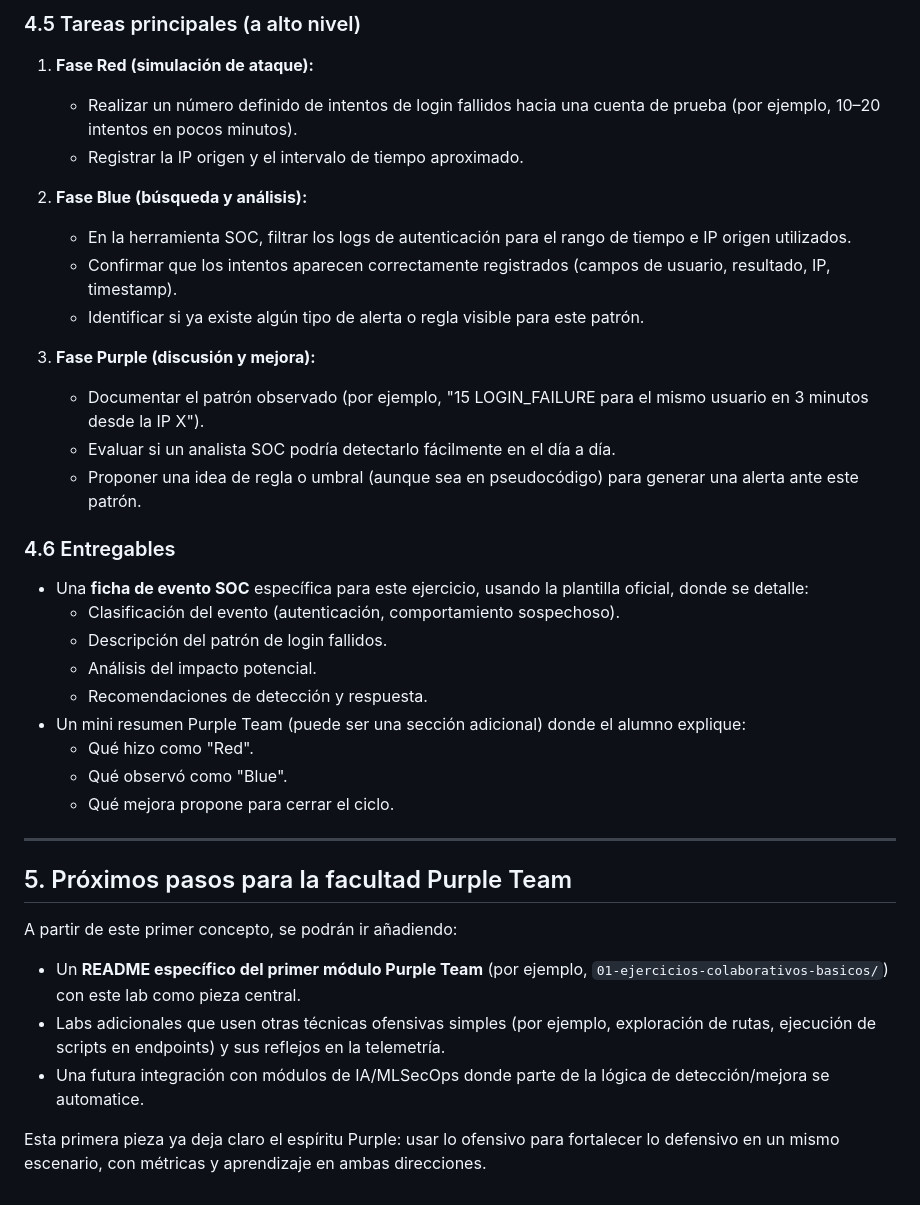
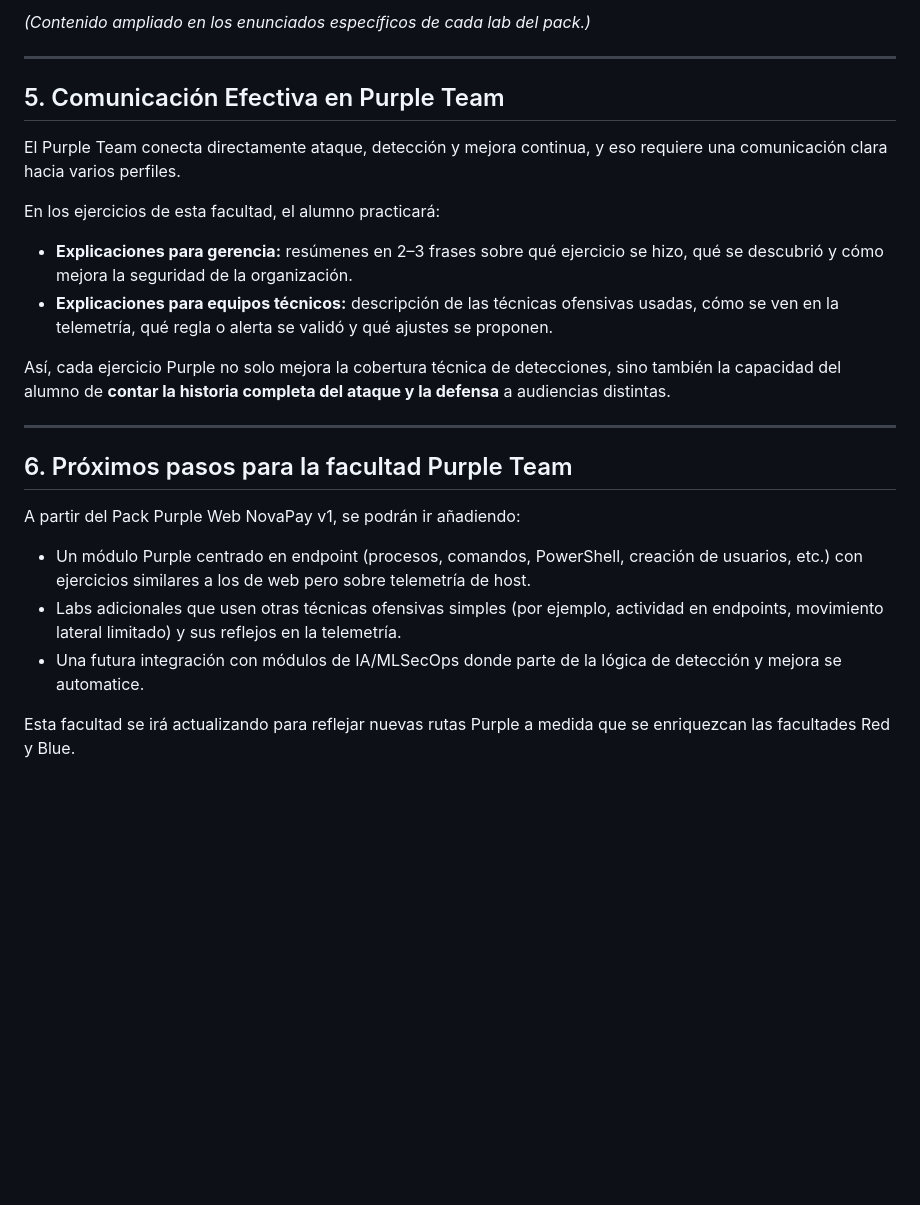
Before and after one commit to 0xvanguard/University-Cybersecurity-Free, a Markdown page: 04-purple-team-colaboracion/README.md, the part around one of its changes. Rendered like a GitHub page; blank space fills up the shorter version.

```diff
--- a/04-purple-team-colaboracion/README.md
+++ b/04-purple-team-colaboracion/README.md
@@ -94,39 +73,26 @@ Al terminar este laboratorio Purple Team, el alumno debería ser capaz de:
-### 4.5 Tareas principales (a alto nivel)
-
-1. **Fase Red (simulación de ataque):**
-   - Realizar un número definido de intentos de login fallidos hacia una cuenta de prueba (por ejemplo, 10–20 intentos en pocos minutos).
-   - Registrar la IP origen y el intervalo de tiempo aproximado.
-
-2. **Fase Blue (búsqueda y análisis):**
-   - En la herramienta SOC, filtrar los logs de autenticación para el rango de tiempo e IP origen utilizados.
-   - Confirmar que los intentos aparecen correctamente registrados (campos de usuario, resultado, IP, timestamp).
-   - Identificar si ya existe algún tipo de alerta o regla visible para este patrón.
-
-3. **Fase Purple (discusión y mejora):**
-   - Documentar el patrón observado (por ejemplo, "15 LOGIN_FAILURE para el mismo usuario en 3 minutos desde la IP X").
-   - Evaluar si un analista SOC podría detectarlo fácilmente en el día a día.
-   - Proponer una idea de regla o umbral (aunque sea en pseudocódigo) para generar una alerta ante este patrón.
-
-### 4.6 Entregables
-
-- Una **ficha de evento SOC** específica para este ejercicio, usando la plantilla oficial, donde se detalle:
-  - Clasificación del evento (autenticación, comportamiento sospechoso).
-  - Descripción del patrón de login fallidos.
-  - Análisis del impacto potencial.
-  - Recomendaciones de detección y respuesta.
-- Un mini resumen Purple Team (puede ser una sección adicional) donde el alumno explique:
-  - Qué hizo como "Red".
-  - Qué observó como "Blue".
-  - Qué mejora propone para cerrar el ciclo.
+*(Contenido ampliado en los enunciados específicos de cada lab del pack.)*
 
 ---
 
-## 5. Próximos pasos para la facultad Purple Team
+## 5. Comunicación Efectiva en Purple Team
 
-A partir de este primer concepto, se podrán ir añadiendo:
+El Purple Team conecta directamente ataque, detección y mejora continua, y eso requiere una comunicación clara hacia varios perfiles.
 
-- Un **README específico del primer módulo Purple Team** (por ejemplo, `01-ejercicios-colaborativos-basicos/`) con este lab como pieza central.
-- Labs adicionales que usen otras técnicas ofensivas simples (por ejemplo, exploración de rutas, ejecución de scripts en endpoints) y sus reflejos en la telemetría.
-- Una futura integración con módulos de IA/MLSecOps donde parte de la lógica de detección/mejora se automatice.
+En los ejercicios de esta facultad, el alumno practicará:
 
-Esta primera pieza ya deja claro el espíritu Purple: usar lo ofensivo para fortalecer lo defensivo en un mismo escenario, con métricas y aprendizaje en ambas direcciones.
+- **Explicaciones para gerencia:** resúmenes en 2–3 frases sobre qué ejercicio se hizo, qué se descubrió y cómo mejora la seguridad de la organización.
+- **Explicaciones para equipos técnicos:** descripción de las técnicas ofensivas usadas, cómo se ven en la telemetría, qué regla o alerta se validó y qué ajustes se proponen.
+
+Así, cada ejercicio Purple no solo mejora la cobertura técnica de detecciones, sino también la capacidad del alumno de **contar la historia completa del ataque y la defensa** a audiencias distintas.
+
+---
+
+## 6. Próximos pasos para la facultad Purple Team
+
+A partir del Pack Purple Web NovaPay v1, se podrán ir añadiendo:
+
+- Un módulo Purple centrado en endpoint (procesos, comandos, PowerShell, creación de usuarios, etc.) con ejercicios similares a los de web pero sobre telemetría de host.
+- Labs adicionales que usen otras técnicas ofensivas simples (por ejemplo, actividad en endpoints, movimiento lateral limitado) y sus reflejos en la telemetría.
+- Una futura integración con módulos de IA/MLSecOps donde parte de la lógica de detección y mejora se automatice.
+
+Esta facultad se irá actualizando para reflejar nuevas rutas Purple a medida que se enriquezcan las facultades Red y Blue.
```
Also changed, not shown: other parts of 04-purple-team-colaboracion/README.md (+27 -48 lines).
